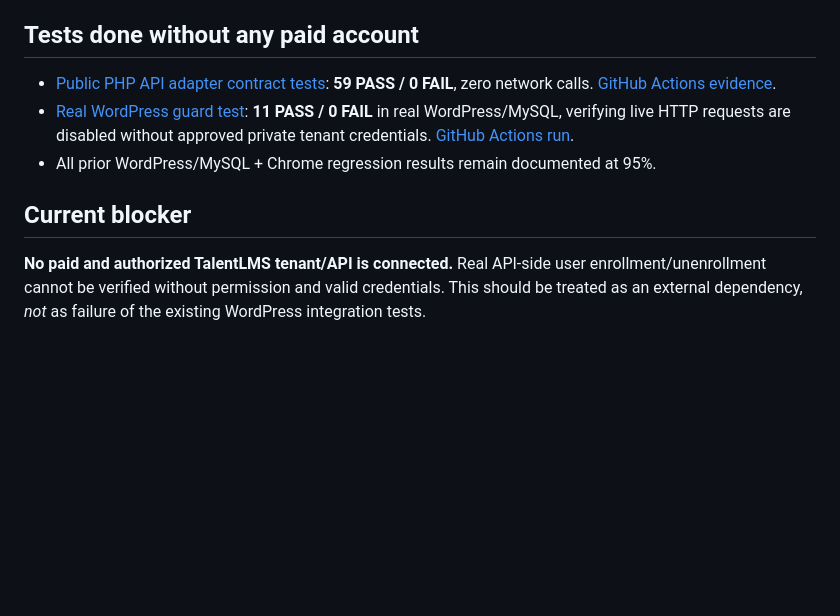
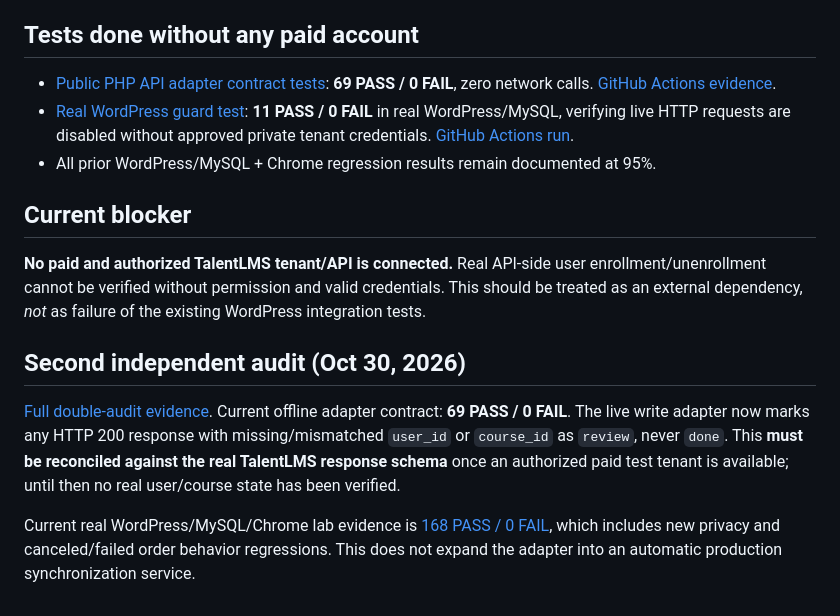
Before and after one commit to yeasin809040-collab/lms-learning-lab, a Markdown page: docs/TALENTLMS-LIVE-TEST-RUNBOOK.md, the part around the change. GitHub-like rendering; blank space fills up the shorter version.

Commit message:
Update TalentLMS authorized-test runbook to 69 offline safeguards, 168 WP/Chrome checks and schema reconciliation warning

```diff
--- a/docs/TALENTLMS-LIVE-TEST-RUNBOOK.md
+++ b/docs/TALENTLMS-LIVE-TEST-RUNBOOK.md
@@ -48,10 +48,17 @@ Without a properly configured paid tenant, real outgoing reads and writes are bl
 
 ## Tests done without any paid account
 
-- [Public PHP API adapter contract tests](../tests/test-100-talentlms-adapter-offline.php): **59 PASS / 0 FAIL**, zero network calls. [GitHub Actions evidence](https://github.com/yeasin809040-collab/lms-learning-lab/actions/runs/40906982352).
+- [Public PHP API adapter contract tests](../tests/test-100-talentlms-adapter-offline.php): **69 PASS / 0 FAIL**, zero network calls. [GitHub Actions evidence](https://github.com/yeasin809040-collab/lms-learning-lab/actions/runs/40969037485).
 - [Real WordPress guard test](../tests/test-100-wordpress-live-guard.php): **11 PASS / 0 FAIL** in real WordPress/MySQL, verifying live HTTP requests are disabled without approved private tenant credentials. [GitHub Actions run](https://github.com/yeasin809040-collab/lms-learning-lab/actions/runs/40907369807).
 - All prior WordPress/MySQL + Chrome regression results remain documented at 95%.
 
 ## Current blocker
 
 **No paid and authorized TalentLMS tenant/API is connected.** Real API-side user enrollment/unenrollment cannot be verified without permission and valid credentials. This should be treated as an external dependency, *not* as failure of the existing WordPress integration tests.
+
+
+## Second independent audit (Oct 30, 2026)
+
+[Full double-audit evidence](../QA-SECOND-INDEPENDENT-CROSS-CHECK-2026-10-30.md). Current offline adapter contract: **69 PASS / 0 FAIL**. The live write adapter now marks any HTTP 200 response with missing/mismatched `user_id` or `course_id` as `review`, never `done`. This **must be reconciled against the real TalentLMS response schema** once an authorized paid test tenant is available; until then no real user/course state has been verified.
+
+Current real WordPress/MySQL/Chrome lab evidence is [168 PASS / 0 FAIL](https://github.com/yeasin809040-collab/lms-learning-lab/actions/runs/40968538741), which includes new privacy and canceled/failed order behavior regressions. This does not expand the adapter into an automatic production synchronization service.
```
